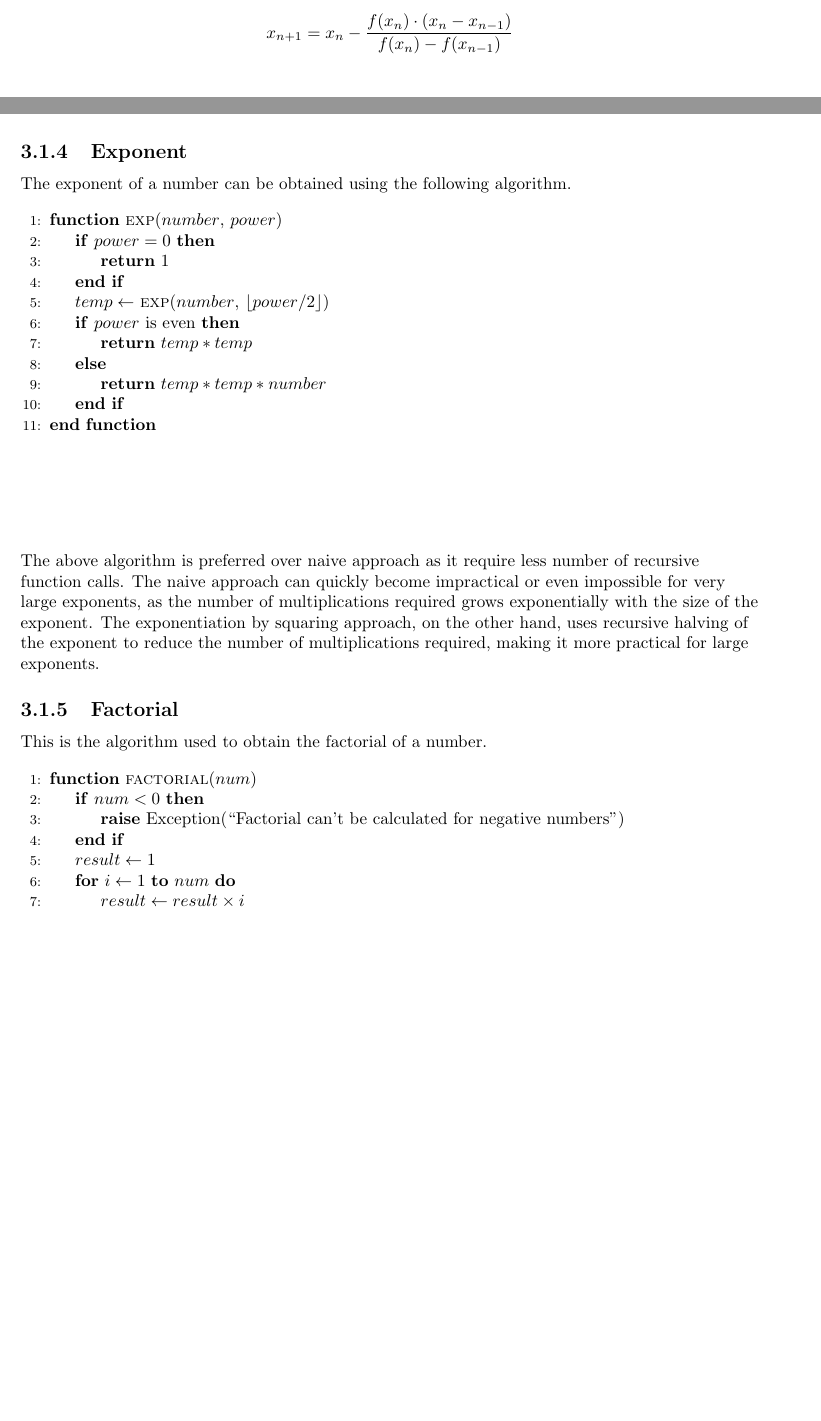
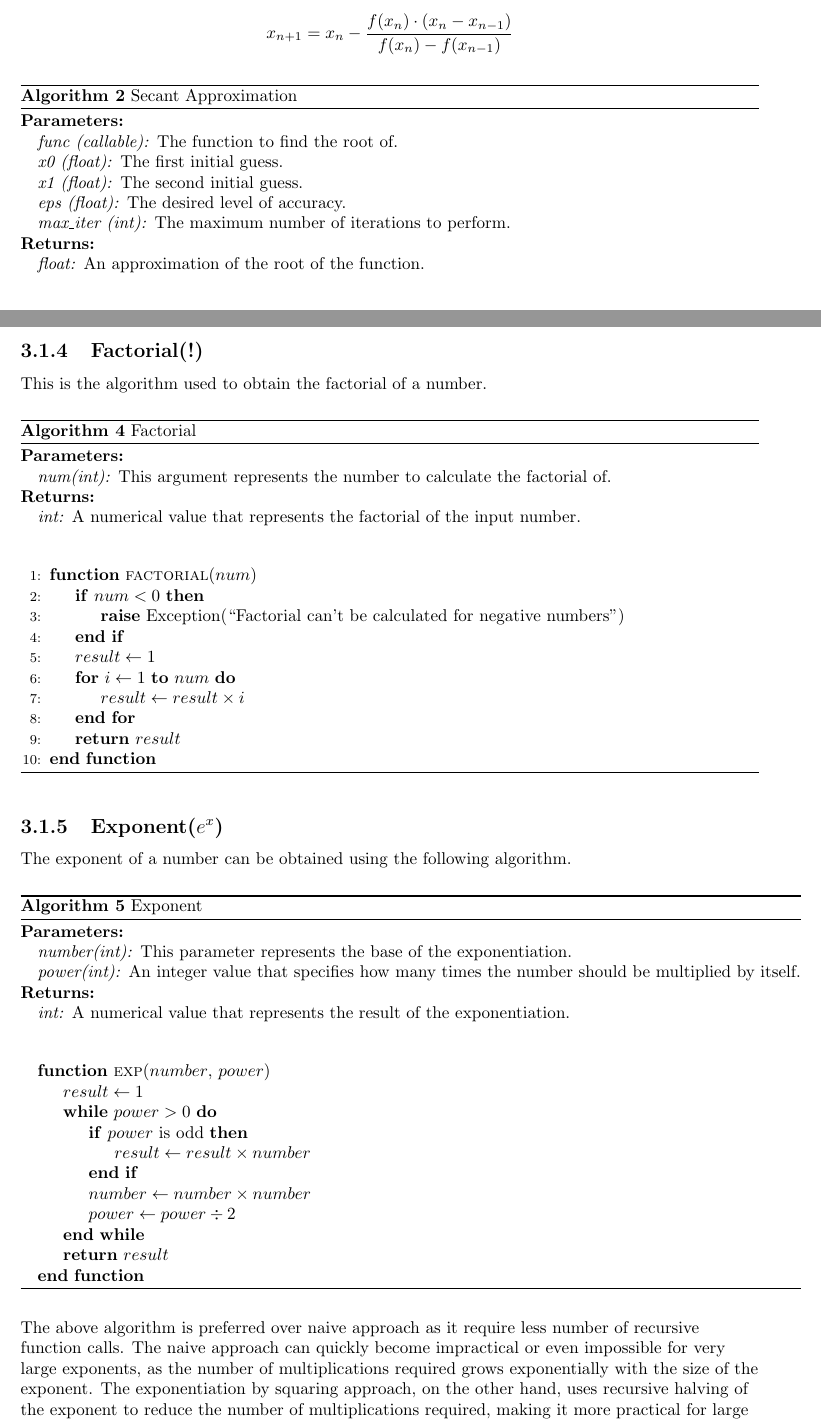
Before and after one commit to ns-saini/APP_Project, a LaTeX document (latex/main.tex): two parts of pages 8 and 10 of 13 before the commit and two parts of pages 9 and 11 of 13 after it, joined at a grey line, cut so that both start at the same text, the shorter picture padded with empty space. Compiled offline with pdfLaTeX.

Commit message:
updated algorithms

```diff
--- a/latex/main.tex
+++ b/latex/main.tex
@@ -1,5 +1,5 @@
 \documentclass{report}
-\usepackage{algorithmicx, algpseudocode, graphicx, imakeidx, hyperref}
+\usepackage{algorithm, algorithmicx, algpseudocode, amsmath, graphicx, imakeidx, hyperref}
 \usepackage[a4paper, total={6in, 9in}]{geometry}
 \usepackage{titlesec}
 
@@ -170,9 +181,23 @@ While each of the methods have advantages and disadvantages of their own, Mclaur
       \item  \textbf{Accuracy} : The accuracy of Maclaurin series increases with every new term that is added.So, with every iteration it rapidly converges to true value of sin.
       \item \textbf{Versatility}: The Maclaurin series can be easily extended to calculate other trigonometric functions, such as cosine and tangent, by simply changing the coefficients of the terms in the series.
     \end{itemize}
+
   \subsection{Secant Approximation}
     \begin{flushleft}
     The roots of an equation can be derived using the secant approximation method \cite{Wikipedia:SecantMethod}.
     \end{flushleft}
     $$ x_{n+1} = x_n - \frac{f(x_n) \cdot (x_n - x_{n-1})}{f(x_n) - f(x_{n-1})} $$
-% \break
+
+      \begin{algorithm}
+      \caption{Secant Approximation}\label{Root Approximation}
+        \begin{tabbing}
+          \textbf{Parameters:}\\
+            \hspace{1em}\textit{func (callable):} The function to find the root of.\\
+            \hspace{1em}\textit{x0 (float):} The first initial guess.\\
+            \hspace{1em}\textit{x1 (float):} The second initial guess.\\
+            \hspace{1em}\textit{eps (float):} The desired level of accuracy.\\
+            \hspace{1em}\textit{max\_iter (int):} The maximum number of iterations to perform.\\
+
+          \textbf{Returns:}\\
+            \hspace{1em}\textit{float:} An approximation of the root of the function.
+        \end{tabbing}
@@ -239,33 +278,18 @@ $${\frac {\pi }{4}}=\sum _{k=0}^{\infty }{\frac {(-1)^{k}}{2k+1}}$$
 
-\subsection{Exponent}
-\begin{flushleft}
-The exponent of a number can be obtained using the following algorithm.
-\end{flushleft}
-% \break
-\begin{algorithmic}[1]
-\Function{exp}{$number$, $power$}
-    \If{$power = 0$}
-        \State \Return $1$
-    \EndIf
-    \State $temp \gets$ \Call{exp}{$number$, $\lfloor power/2 \rfloor$}
-    \If{$power$ is even}
-        \State \Return $temp * temp$
-    \Else
-        \State \Return $temp * temp * number$
-    \EndIf
-\EndFunction
-\end{algorithmic}
-\vspace{2cm}
-\begin{flushleft}
-  The above algorithm is preferred over naive approach as it require less number of recursive function calls.
-  The naive approach can quickly become impractical or even impossible for very large exponents, as the number of multiplications required grows exponentially with the size of the exponent. The exponentiation by squaring approach, on the other hand, uses recursive halving of the exponent to reduce the number of multiplications required, making it more practical for large exponents.
-\end{flushleft}
-
-\subsection{Factorial}
+\subsection{Factorial(!)}
   \begin{flushleft}
     This is the algorithm used to obtain the factorial of a number.
   \end{flushleft}
   % \break
+  \begin{algorithm}
+    \caption{Factorial}\label{factorial}
+    \begin{tabbing}
+      \textbf{Parameters:}\\
+        \hspace{1em}\textit{num(int):} This argument represents the number to calculate the factorial of.\\
+
+      \textbf{Returns:}\\
+        \hspace{1em}\textit{int:} A numerical value that represents the factorial of the input number. \\
+    \end{tabbing}
   \begin{algorithmic}[1]
     \Function{factorial}{$num$}
       \If{$num < 0$}
@@ -278,6 +302,43 @@ This is the algorithm used to obtain the factorial of a number.
       \State \textbf{return} $result$
     \EndFunction
     \end{algorithmic}
+  \end{algorithm}
+
+\subsection{Exponent($e^x$)}
+  \begin{flushleft}
+    The exponent of a number can be obtained using the following algorithm.
+  \end{flushleft}
+
+  \begin{algorithm}
+    \caption{Exponent}\label{exp}
+      \begin{tabbing}
+        \textbf{Parameters:}\\
+          \hspace{1em}\textit{number(int):} This parameter represents the base of the exponentiation.\\
+          \hspace{1em}\textit{power(int):} An integer value that specifies how many times the number should be multiplied by itself.\\
+
+        \textbf{Returns:}\\
+          \hspace{1em}\textit{int:}  A numerical value that represents the result of the exponentiation.
+      \end{tabbing}
+      \vspace{1 em}
+    \begin{algorithmic}
+      \Function{exp}{$number$, $power$}
+          \State $result \gets 1$
+          \While{$power > 0$}
+              \If{$power$ is odd}
+                  \State $result \gets result \times number$
+              \EndIf
+              \State $number \gets number \times number$
+              \State $power \gets power \div 2$
+          \EndWhile
+          \State \textbf{return} $result$
+      \EndFunction
+      \end{algorithmic}
+  \end{algorithm}
+  \begin{flushleft}
+    The above algorithm is preferred over naive approach as it require less number of recursive function calls.
+    The naive approach can quickly become impractical or even impossible for very large exponents, as the number of multiplications required grows exponentially with the size of the exponent. The exponentiation by squaring approach, on the other hand, uses recursive halving of the exponent to reduce the number of multiplications required, making it more practical for large exponents.
+  \end{flushleft}
+\pagebreak
 
 \chapter{Problem 3}
 
```
Also changed, not shown: latex/main.tex (95 more changed lines). Lines whose indentation alone changed are shown as unchanged.
